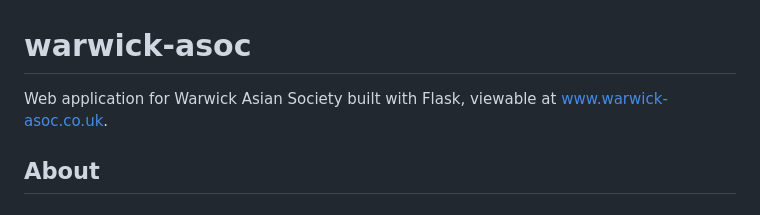
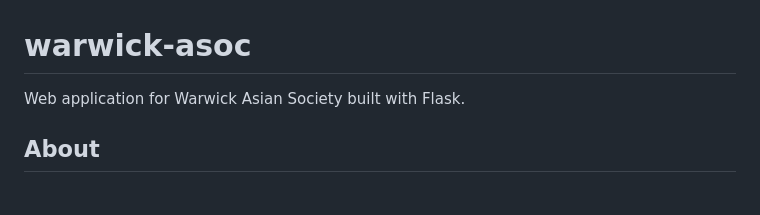
Before and after one commit to neilshaabi/warwick-asoc, a Markdown page: README.md, the part around the change. Drawn GitHub-style.

```diff
--- a/README.md
+++ b/README.md
@@ -1,5 +1,5 @@
 # warwick-asoc
-Web application for Warwick Asian Society built with Flask, viewable at [www.warwick-asoc.co.uk](www.warwick-asoc.co.uk).
+Web application for Warwick Asian Society built with Flask.
 
 ## About
 
```
